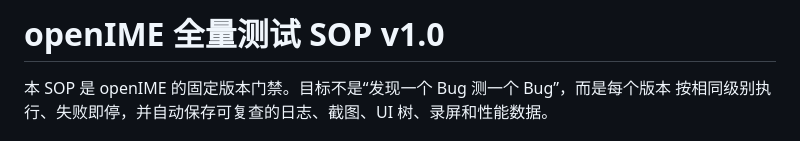
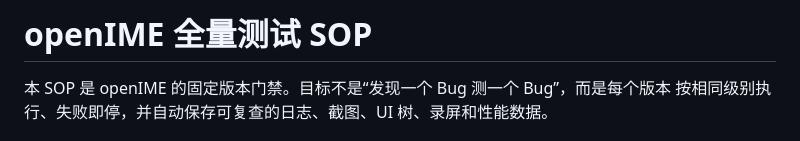
Before and after one commit to Slacker-LLC/openIME, a Markdown page: docs/TEST_SOP.md, the part around the change. GitHub-like rendering.

Commit message:
docs: remove test SOP version suffix

```diff
--- a/docs/TEST_SOP.md
+++ b/docs/TEST_SOP.md
@@ -1,4 +1,4 @@
-# openIME 全量测试 SOP v1.0
+# openIME 全量测试 SOP
 
 本 SOP 是 openIME 的固定版本门禁。目标不是“发现一个 Bug 测一个 Bug”，而是每个版本
 按相同级别执行、失败即停，并自动保存可复查的日志、截图、UI 树、录屏和性能数据。
```
